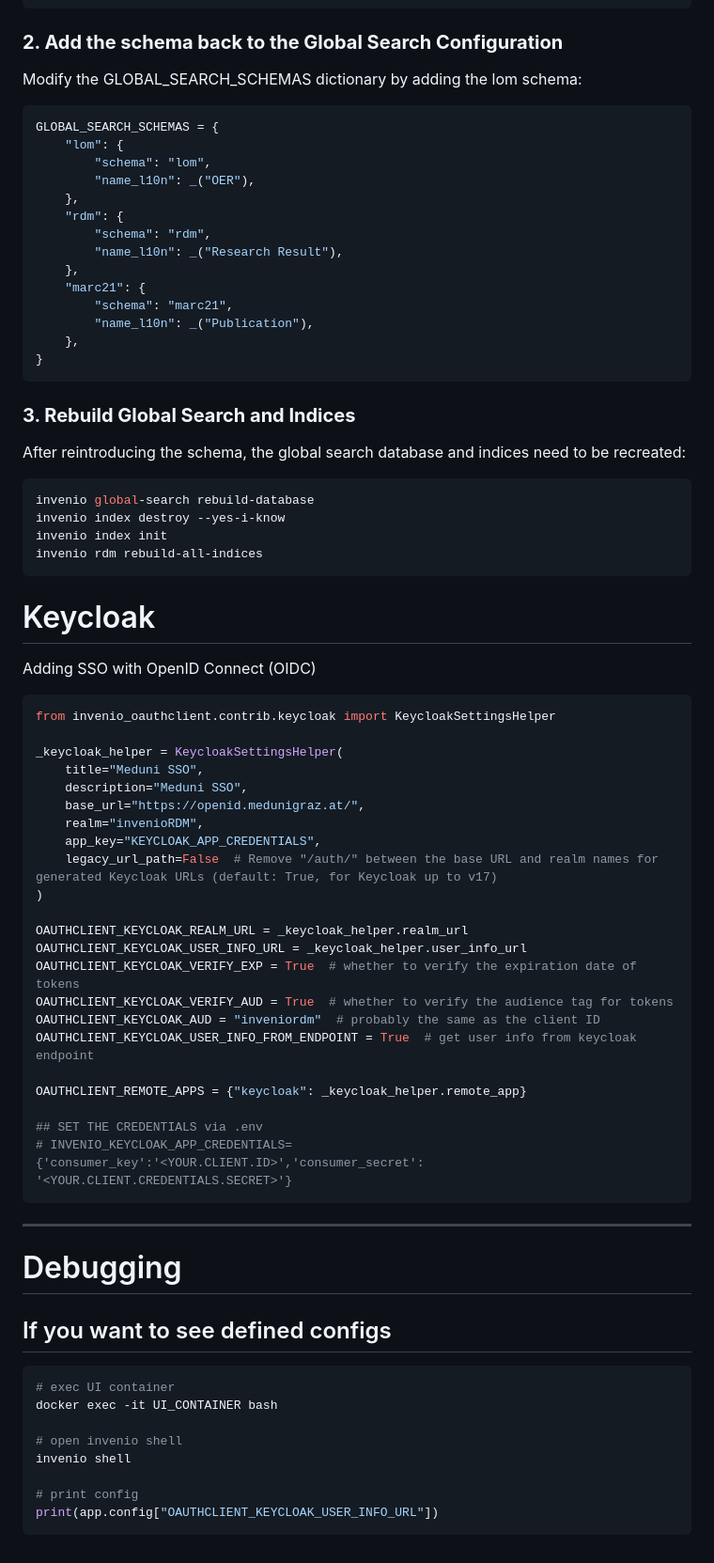
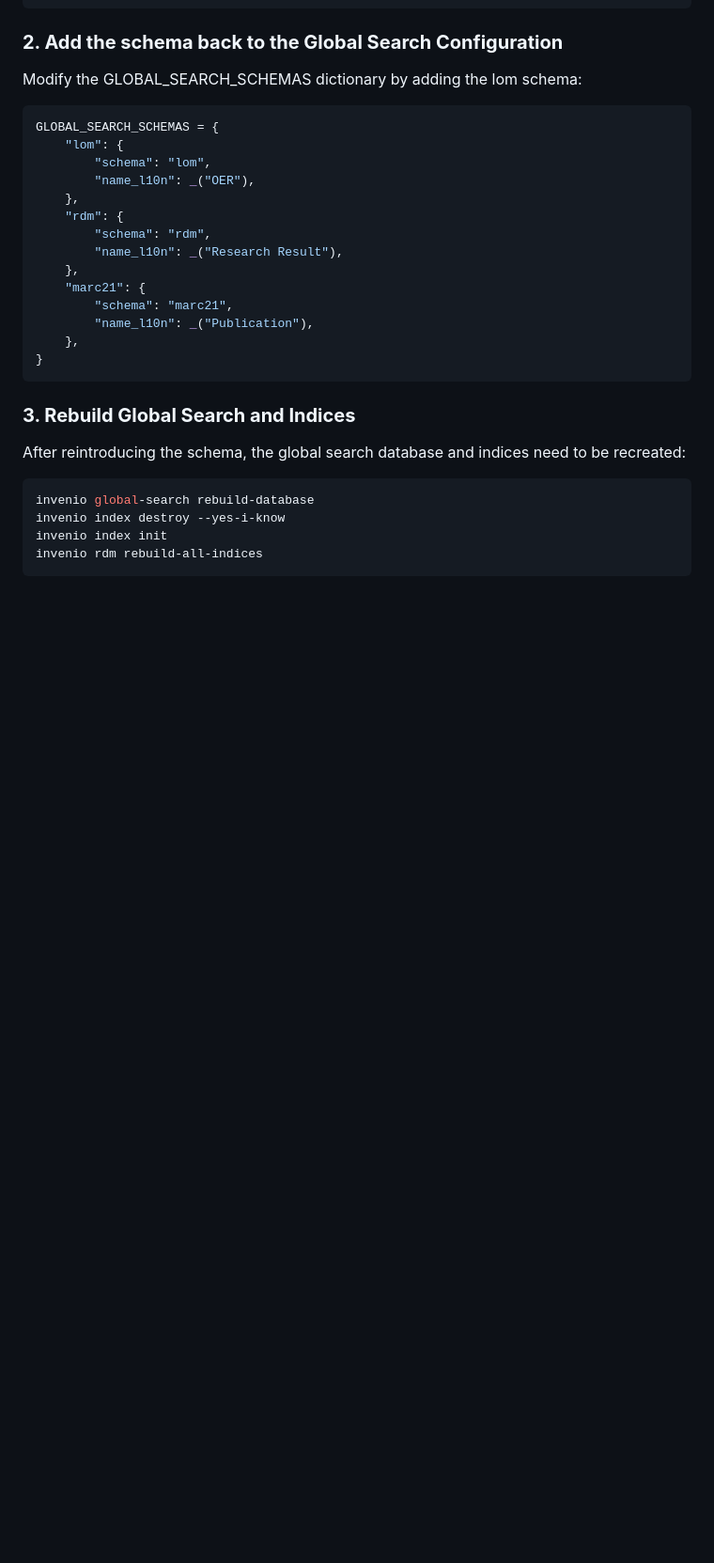
Before and after one commit to sharedRDM/instance, a Markdown page: themes/MUG/additional.md, the part around the change. Shown at 94% size. Rendered like a GitHub page; blank space fills up the shorter version.

Commit message:
docs: move mug to invenioRDM-mug

````diff
--- a/themes/MUG/additional.md
+++ b/themes/MUG/additional.md
@@ -128,46 +128,3 @@ invenio index destroy --yes-i-know
 invenio index init
 invenio rdm rebuild-all-indices
 ```
-
-# Keycloak
-Adding SSO with OpenID Connect (OIDC)
-
-```bash
-from invenio_oauthclient.contrib.keycloak import KeycloakSettingsHelper
-
-_keycloak_helper = KeycloakSettingsHelper(
-    title="Meduni SSO",
-    description="Meduni SSO",
-    base_url="https://openid.medunigraz.at/",
-    realm="invenioRDM",
-    app_key="KEYCLOAK_APP_CREDENTIALS",
-    legacy_url_path=False  # Remove "/auth/" between the base URL and realm names for generated Keycloak URLs (default: True, for Keycloak up to v17)
-)
-
-OAUTHCLIENT_KEYCLOAK_REALM_URL = _keycloak_helper.realm_url
-OAUTHCLIENT_KEYCLOAK_USER_INFO_URL = _keycloak_helper.user_info_url
-OAUTHCLIENT_KEYCLOAK_VERIFY_EXP = True  # whether to verify the expiration date of tokens
-OAUTHCLIENT_KEYCLOAK_VERIFY_AUD = True  # whether to verify the audience tag for tokens
-OAUTHCLIENT_KEYCLOAK_AUD = "inveniordm"  # probably the same as the client ID
-OAUTHCLIENT_KEYCLOAK_USER_INFO_FROM_ENDPOINT = True  # get user info from keycloak endpoint
-
-OAUTHCLIENT_REMOTE_APPS = {"keycloak": _keycloak_helper.remote_app}
-
-## SET THE CREDENTIALS via .env
-# INVENIO_KEYCLOAK_APP_CREDENTIALS={'consumer_key':'<YOUR.CLIENT.ID>','consumer_secret': '<YOUR.CLIENT.CREDENTIALS.SECRET>'}
-```
----
-
-# Debugging
-
-## If you want to see defined configs
-```bash
-# exec UI container
-docker exec -it UI_CONTAINER bash
-
-# open invenio shell
-invenio shell
-
-# print config
-print(app.config["OAUTHCLIENT_KEYCLOAK_USER_INFO_URL"])
-```
````
